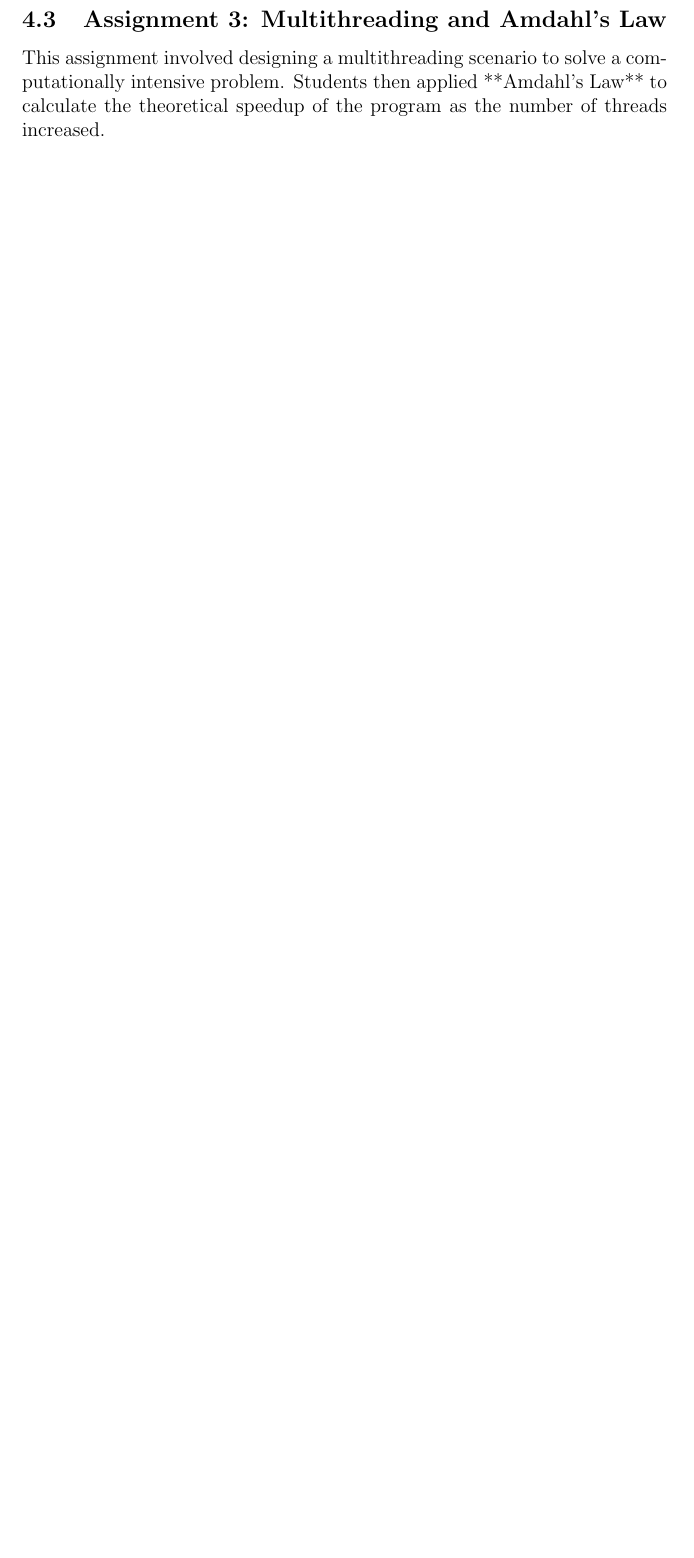
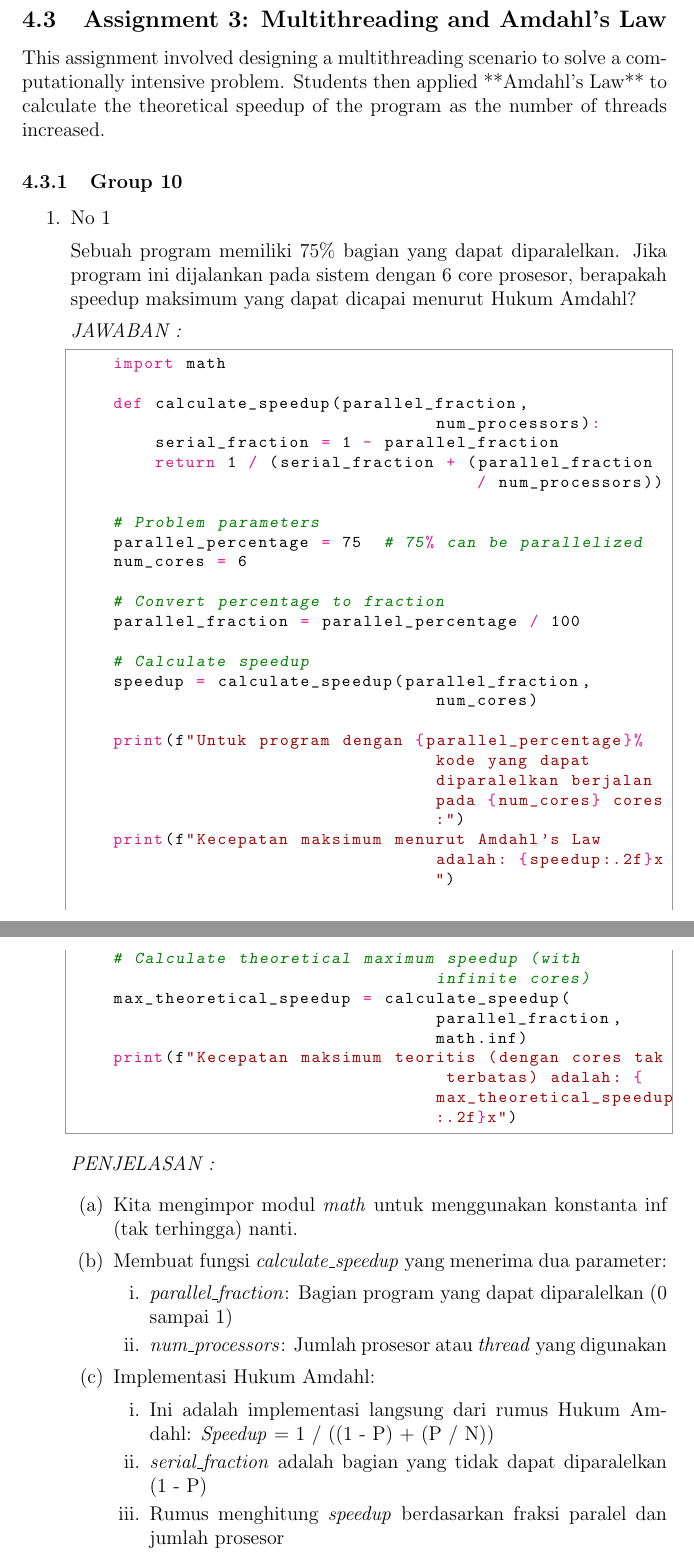
Before and after one commit to Khawaritzmi/os_report_mid2024, a LaTeX document (a_class/main.tex): part of page 11 of 11 before the commit and two parts of pages 11 and 12 of 13 after it, the two joined at a grey line, cut so that both start at the same text, the shorter picture padded with empty space. Compiled offline with pdfLaTeX.

Commit message:
feat : Menambahkan assigment 4.3 Multithreading and Amdahl’s Law dari kelompok 10

```diff
--- a/a_class/main.tex
+++ b/a_class/main.tex
@@ -245,3 +245,49 @@
 \subsection{Assignment 3: Multithreading and Amdahl's Law}
 This assignment involved designing a multithreading scenario to solve a computationally intensive problem. Students then applied **Amdahl's Law** to calculate the theoretical speedup of the program as the number of threads increased.
 
+\subsubsection{Group 10}
+\begin{enumerate}
+    \item No 1
+
+    Sebuah program memiliki 75\% bagian yang dapat diparalelkan. Jika program ini dijalankan pada sistem dengan 6 core prosesor, berapakah speedup maksimum yang dapat dicapai menurut Hukum Amdahl?
+
+    \textit{JAWABAN : }
+    \begin{python}
+    import math
+
+    def calculate_speedup(parallel_fraction, num_processors):
+        serial_fraction = 1 - parallel_fraction
+        return 1 / (serial_fraction + (parallel_fraction / num_processors))
+
+    # Problem parameters
+    parallel_percentage = 75  # 75% can be parallelized
+    num_cores = 6
+
+    # Convert percentage to fraction
+    parallel_fraction = parallel_percentage / 100
+
+    # Calculate speedup
+    speedup = calculate_speedup(parallel_fraction, num_cores)
+
+    print(f"Untuk program dengan {parallel_percentage}% kode yang dapat diparalelkan berjalan pada {num_cores} cores:")
+    print(f"Kecepatan maksimum menurut Amdahl's Law adalah: {speedup:.2f}x")
+
+    # Calculate theoretical maximum speedup (with infinite cores)
+    max_theoretical_speedup = calculate_speedup(parallel_fraction, math.inf)
+    print(f"Kecepatan maksimum teoritis (dengan cores tak terbatas) adalah: {max_theoretical_speedup:.2f}x")
+\end{python}
+
+    \textit{PENJELASAN : }
+    \begin{enumerate}
+        \item Kita mengimpor modul \textit{math} untuk menggunakan konstanta inf (tak terhingga) nanti.
+        \item Membuat fungsi \textit{calculate\_speedup} yang menerima dua parameter:
+            \begin{enumerate}
+                \item \textit{parallel\_fraction}: Bagian program yang dapat diparalelkan (0 sampai 1)
+                \item \textit{num\_processors}: Jumlah prosesor atau \textit{thread} yang digunakan
+            \end{enumerate}
+        \item Implementasi Hukum Amdahl:
+            \begin{enumerate}
+                \item Ini adalah implementasi langsung dari rumus Hukum Amdahl: \textit{Speedup} = 1 / ((1 - P) + (P / N))
+                \item \textit{serial\_fraction} adalah bagian yang tidak dapat diparalelkan (1 - P)
+                \item Rumus menghitung \textit{speedup} berdasarkan fraksi paralel dan jumlah prosesor
+            \end{enumerate}
```
Also changed, not shown: a_class/main.tex (31 more changed lines).
